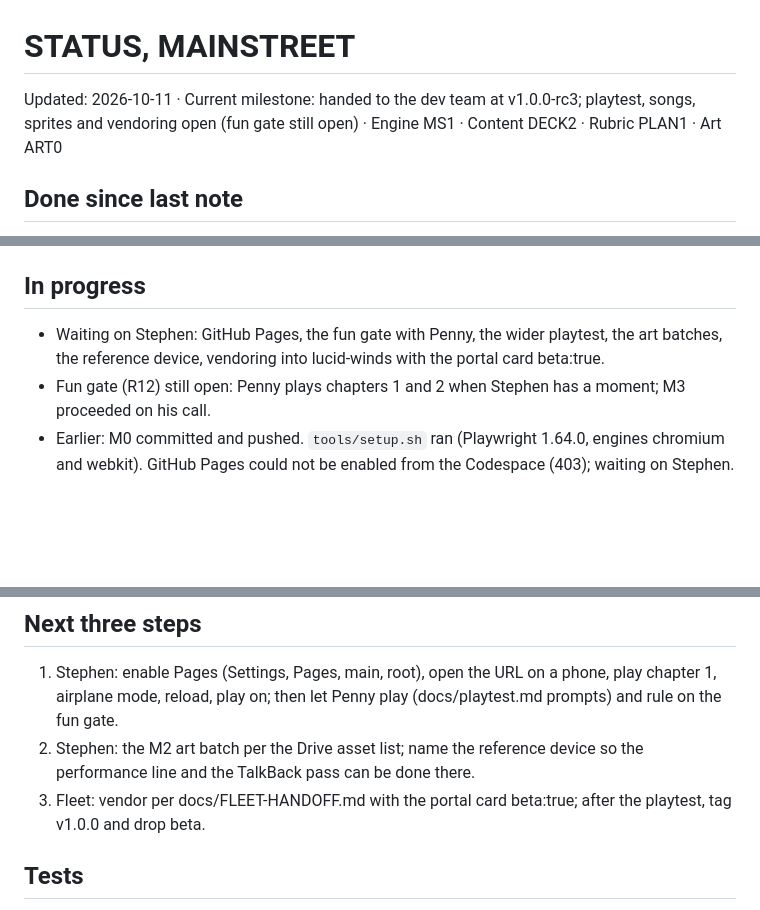
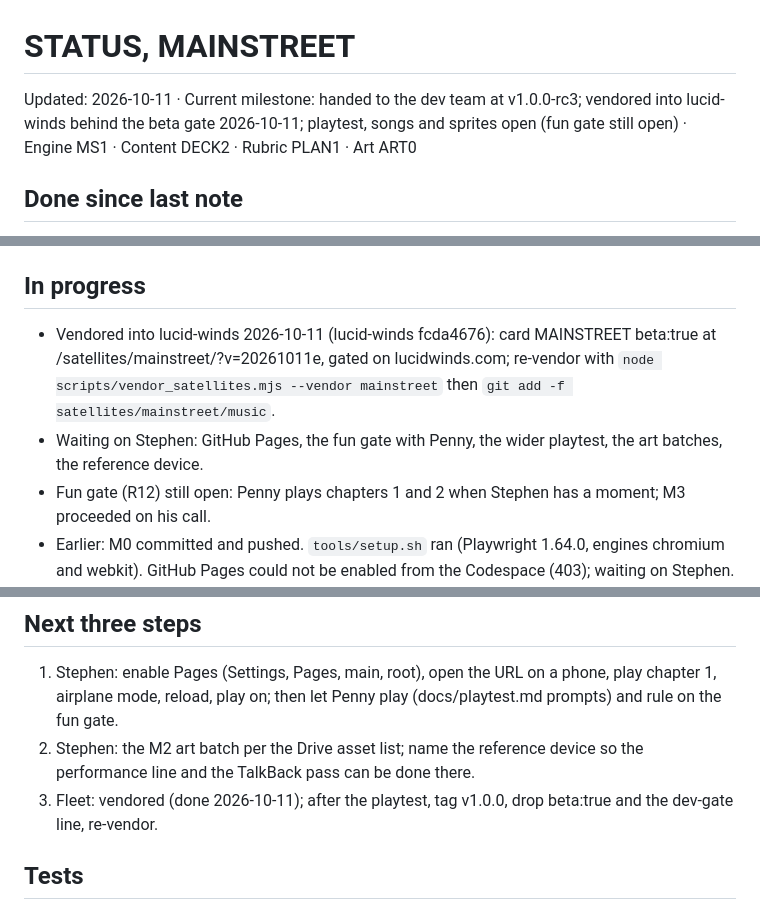
Before and after one commit to Stephenuffugus/Mainstreet, a Markdown page: STATUS.md, 3 parts joined by grey strips. GitHub-like rendering; blank space fills up the shorter version.

Commit message:
Fleet: vendored into lucid-winds (fcda4676), card beta:true live behind the gate
Worklog box ticked with evidence; STATUS moves vendoring from waiting to done.
Engine tests 131 pass on the lucid-winds box; CI 62 journeys green at ea93f25
(the files the arcade carries). Docs only, nothing deployable changed.

Co-Authored-By: Claude Fable 5.1 <noreply@anthropic.com>
Claude-Session: https://claude.ai/code/session_017TtVua1ES6UDNvUPU5x8E8

```diff
--- a/STATUS.md
+++ b/STATUS.md
@@ -1,5 +1,5 @@
 # STATUS, MAINSTREET
-Updated: 2026-10-11  ·  Current milestone: handed to the dev team at v1.0.0-rc3; playtest, songs, sprites and vendoring open (fun gate still open)  ·  Engine MS1 · Content DECK2 · Rubric PLAN1 · Art ART0
+Updated: 2026-10-11  ·  Current milestone: handed to the dev team at v1.0.0-rc3; vendored into lucid-winds behind the beta gate 2026-10-11; playtest, songs and sprites open (fun gate still open)  ·  Engine MS1 · Content DECK2 · Rubric PLAN1 · Art ART0
 
 ## Done since last note
 - Pickup kit: START-HERE.md, split and join tools, npm scripts, a devcontainer, CI on every push, tag v1.0.0-rc3. Stephen is closing his Codespace; the dev team and Astra pick up from the repo alone.
@@ -17,7 +17,8 @@ Updated: 2026-10-11  ·  Current milestone: handed to the dev team at v1.0.0-rc3
 - `node tools/calibrate-v1.js` reproduces the v1 table (pasted into `docs/calibration.md`).
 
 ## In progress
-- Waiting on Stephen: GitHub Pages, the fun gate with Penny, the wider playtest, the art batches, the reference device, vendoring into lucid-winds with the portal card beta:true.
+- Vendored into lucid-winds 2026-10-11 (lucid-winds fcda4676): card MAINSTREET beta:true at /satellites/mainstreet/?v=20261011e, gated on lucidwinds.com; re-vendor with `node scripts/vendor_satellites.mjs --vendor mainstreet` then `git add -f satellites/mainstreet/music`.
+- Waiting on Stephen: GitHub Pages, the fun gate with Penny, the wider playtest, the art batches, the reference device.
 - Fun gate (R12) still open: Penny plays chapters 1 and 2 when Stephen has a moment; M3 proceeded on his call.
 - Earlier: M0 committed and pushed. `tools/setup.sh` ran (Playwright 1.64.0, engines chromium and webkit). GitHub Pages could not be enabled from the Codespace (403); waiting on Stephen.
 - Asset lists are in Drive: Business Materials › Github › 012Assets › mainstreet (sheet with 113 rows plus the direction and prompts doc); links at the top of `docs/ART-BRIEF.md`.
@@ -31,7 +32,7 @@ Updated: 2026-10-11  ·  Current milestone: handed to the dev team at v1.0.0-rc3
 ## Next three steps
 1. Stephen: enable Pages (Settings, Pages, main, root), open the URL on a phone, play chapter 1, airplane mode, reload, play on; then let Penny play (docs/playtest.md prompts) and rule on the fun gate.
 2. Stephen: the M2 art batch per the Drive asset list; name the reference device so the performance line and the TalkBack pass can be done there.
-3. Fleet: vendor per docs/FLEET-HANDOFF.md with the portal card beta:true; after the playtest, tag v1.0.0 and drop beta.
+3. Fleet: vendored (done 2026-10-11); after the playtest, tag v1.0.0, drop beta:true and the dev-gate line, re-vendor.
 
 ## Tests
 - node tools/test.mjs: 131 pass / 0 fail · npx playwright test: 62 passed (replay fixtures and twenty-three UI journeys incl. offline after install with the art precached, the embed protocol, two tabs, import, recovery, three overflow widths, focus, sound, blocked storage, exit, hidden page, reduced motion; chromium and webkit) · harness: free standard 10,000 held-out towns in about 60 s, all families and presets in about 7 min · harness ch5 2,000 seeds: 5.0 s · harness 10,000 seeds, four neighbors: 58.4 s
```
Also changed, not shown: docs/WORKLOG.md (+2 -2 lines).
